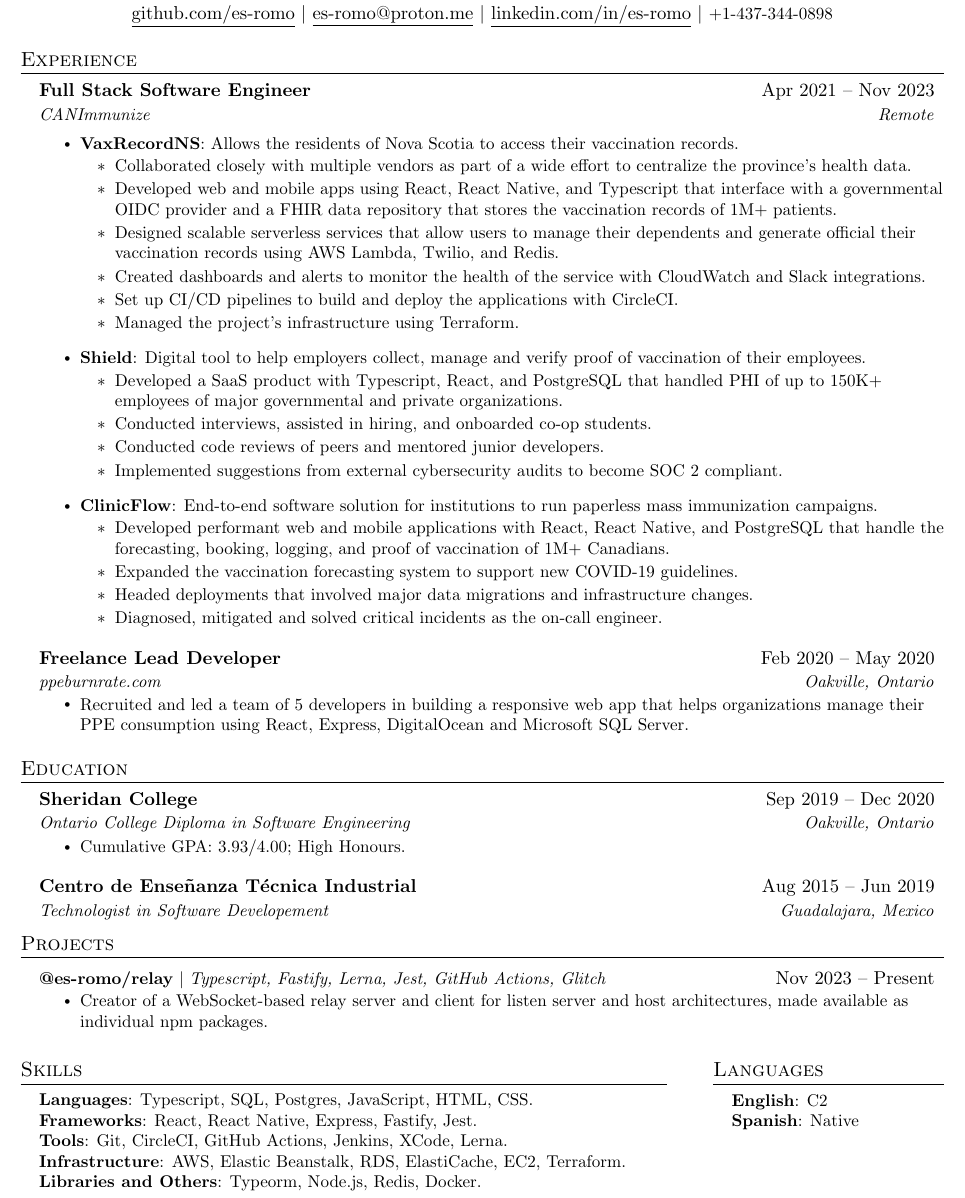
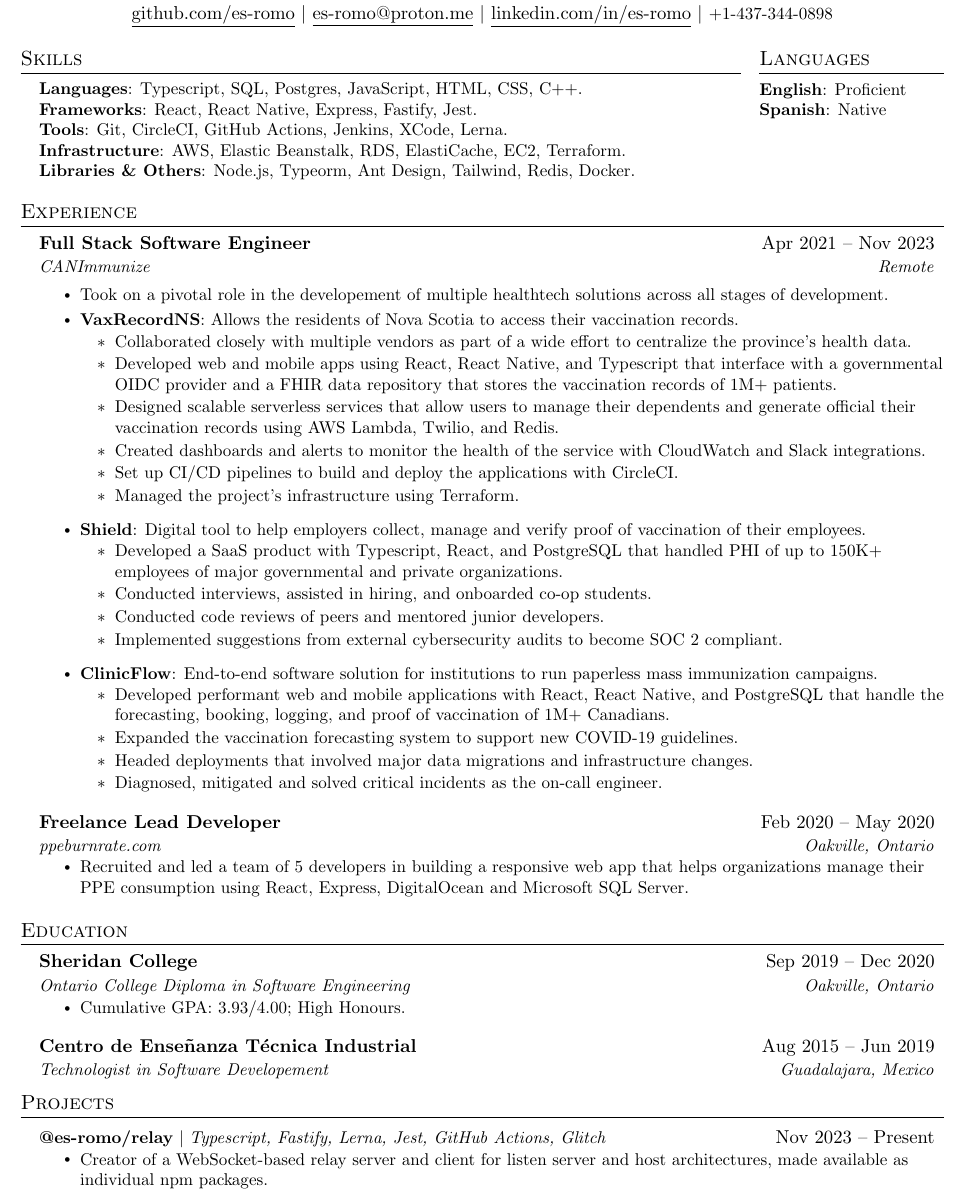
Before and after one commit to es-romo/resume, a LaTeX CV (EstebanRomo_Resume.tex): part of the page, cut so that both start at the same text. Compiled offline with pdfLaTeX.

Commit message:
Update resume

```diff
--- a/EstebanRomo_Resume.tex
+++ b/EstebanRomo_Resume.tex
@@ -123,6 +122,30 @@
     \small +1-437-344-0898
 \end{center}
 
+%-----------SKILLS-----------
+\begin{minipage}[t]{.78\textwidth}
+  \section{Skills}
+  \begin{itemize}[leftmargin=0.15in, label={}]
+      \small{\item{
+      \textbf{Languages}{: Typescript, SQL, Postgres, JavaScript, HTML, CSS, C++.} \\
+      \textbf{Frameworks}{: React, React Native, Express, Fastify, Jest.} \\
+      \textbf{Tools}{: Git, CircleCI, GitHub Actions, Jenkins, XCode, Lerna.} \\
+      \textbf{Infrastructure}{: AWS, Elastic Beanstalk, RDS, ElastiCache, EC2, Terraform.} \\
+      \textbf{Libraries \& Others}{: Node.js, Typeorm, Ant Design, Tailwind, Redis, Docker.} \\
+      }}
+  \end{itemize}
+\end{minipage}\hspace{.02\textwidth}%
+ %-----------Languages-----------
+\begin{minipage}[t]{.20\textwidth}
+  \section{Languages}
+  \begin{itemize}[leftmargin=0.0in, label={}]
+      \small{\item{
+      \textbf{English}{: Proficient} \\
+      \textbf{Spanish}{: Native} \\
+      }}
+  \end{itemize}
+\end{minipage}\vspace{-10pt}
+
 %-----------WORK EXPERIENCE-----------
 \section{Experience}
   \resumeSubHeadingListStart
@@ -130,7 +153,8 @@
       {Full Stack Software Engineer}{Apr 2021 -- Nov 2023}
       {CANImmunize}{Remote}
       \resumeItemListStart
-        \resumeItemHeading{VaxRecordNS}{Allows the residents of Nova Scotia to access their vaccination records.}
+        \vspace{4pt}\resumeItem{Took on a pivotal role in the developement of multiple healthtech solutions across all stages of development.}
+        \vspace{-4pt}\resumeItemHeading{VaxRecordNS}{Allows the residents of Nova Scotia to access their vaccination records.}
         \resumeItemListStart
           \resumeItem{Collaborated closely with multiple vendors as part of a wide effort to centralize the province's health data.}
           \resumeItem{Developed web and mobile apps using React, React Native, and Typescript that interface with a governmental OIDC provider and a FHIR data repository that stores the vaccination records of 1M+ patients.}
@@ -217,29 +241,5 @@
 %   {HackUMBC 2020}{Nov 2020}
 % \resumeSubHeadingListEnd
 
-%-----------SKILLS-----------
-\begin{minipage}[t]{.7\textwidth}
-  \section{Skills}
-  \begin{itemize}[leftmargin=0.15in, label={}]
-      \small{\item{
-      \textbf{Languages}{: Typescript, SQL, Postgres, JavaScript, HTML, CSS.} \\
-      \textbf{Frameworks}{: React, React Native, Express, Fastify, Jest.} \\
-      \textbf{Tools}{: Git, CircleCI, GitHub Actions, Jenkins, XCode, Lerna.} \\
-      \textbf{Infrastructure}{: AWS, Elastic Beanstalk, RDS, ElastiCache, EC2, Terraform.} \\
-      \textbf{Libraries and Others}{: Typeorm, Node.js, Redis, Docker.} \\
-      }}
-  \end{itemize}
- \end{minipage}\hspace{.05\textwidth}%
- %-----------Languages-----------
- \begin{minipage}[t]{.25\textwidth}
-  \section{Languages}
-  \begin{itemize}[leftmargin=0.15in, label={}]
-      \small{\item{
-      \textbf{English}{: C2} \\
-      \textbf{Spanish}{: Native} \\
-      }}
-  \end{itemize}
- \end{minipage}
-
 %-------------------------------------------
 \end{document}
```
Also changed, not shown: EstebanRomo_Resume.jpg, EstebanRomo_Resume.pdf, EstebanRomo_Resume.tex (1 more changed lines).
